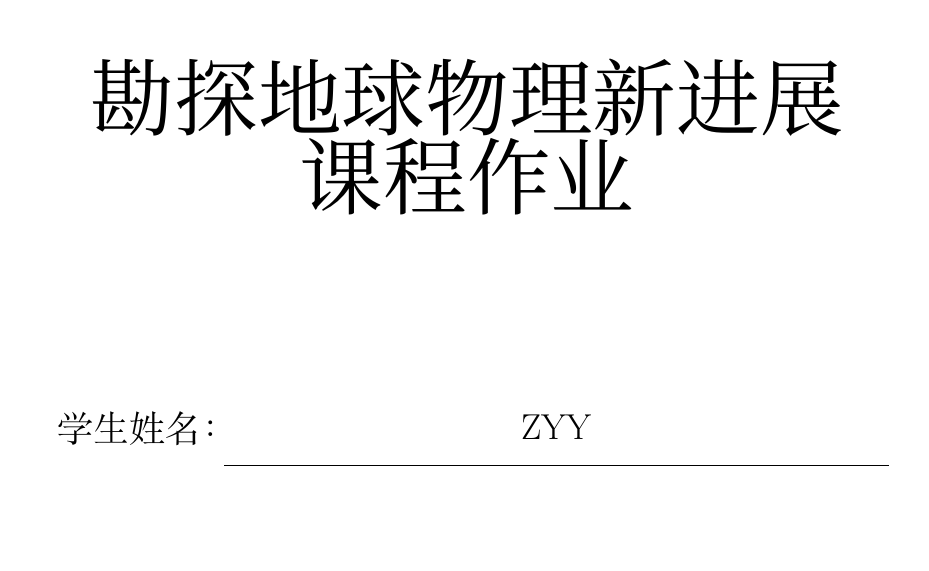
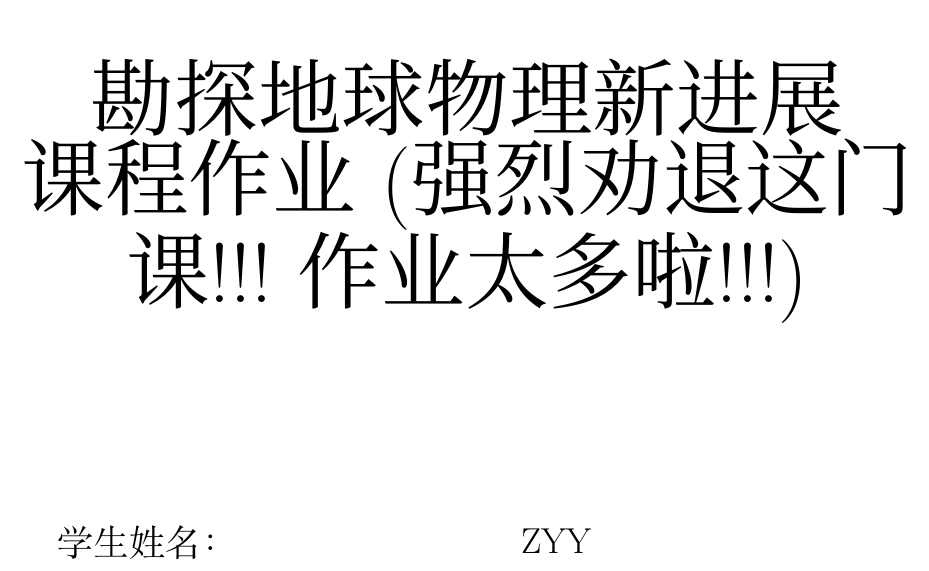
Before and after one commit to zhong-yy/zyy-latex-template, a LaTeX document (Coursework-template/document.tex): part of page 1 of 3 before the commit and part of page 1 of 4 after it, cut so that both start at the same text, the shorter picture padded with empty space. Compiled offline with XeLaTeX; a missing font is replaced by an installed copy or a similar font.

Commit message:
Update document.tex

```diff
--- a/Coursework-template/document.tex
+++ b/Coursework-template/document.tex
@@ -1,6 +1,6 @@
 \documentclass{coursework}
 
-\title{勘探地球物理新进展\\课程作业}%名称
+\title{勘探地球物理新进展\\课程作业(强烈劝退这门课!!!作业太多啦!!!)}%名称
 \studentName{ZYY}               %姓名
 \studentID{175011071}              %学号
 \teacherName{陈儒军 (强烈劝退这门课!!!作业太多啦!!!)}               %任课教师(中南地信院的同学注意了，不建议选该老师的这门课)
```
